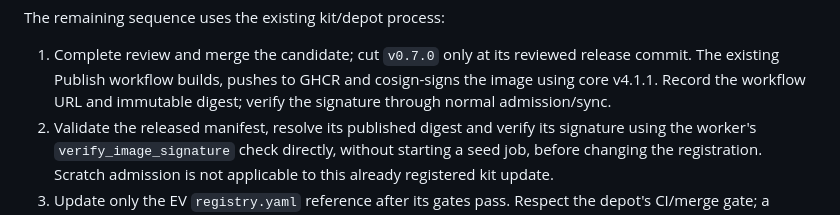
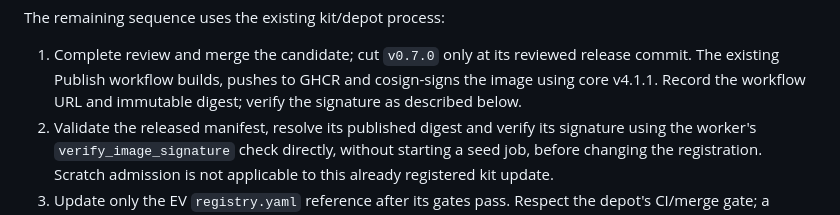
Before and after one commit to borismichel/langfuse-synth-ev, a Markdown page: docs/ev-ui-release.md, the part around the change. GitHub-like rendering.

Commit message:
Align signature verification instructions

```diff
--- a/docs/ev-ui-release.md
+++ b/docs/ev-ui-release.md
@@ -155,7 +155,7 @@ The remaining sequence uses the existing kit/depot process:
 1. Complete review and merge the candidate; cut `v0.7.0` only at its reviewed
    release commit. The existing Publish workflow builds, pushes to GHCR and
    cosign-signs the image using core v4.1.1. Record the workflow URL and immutable
-   digest; verify the signature through normal admission/sync.
+   digest; verify the signature as described below.
 2. Validate the released manifest, resolve its published digest and verify its
    signature using the worker's `verify_image_signature` check directly, without
    starting a seed job, before changing the registration.
```
